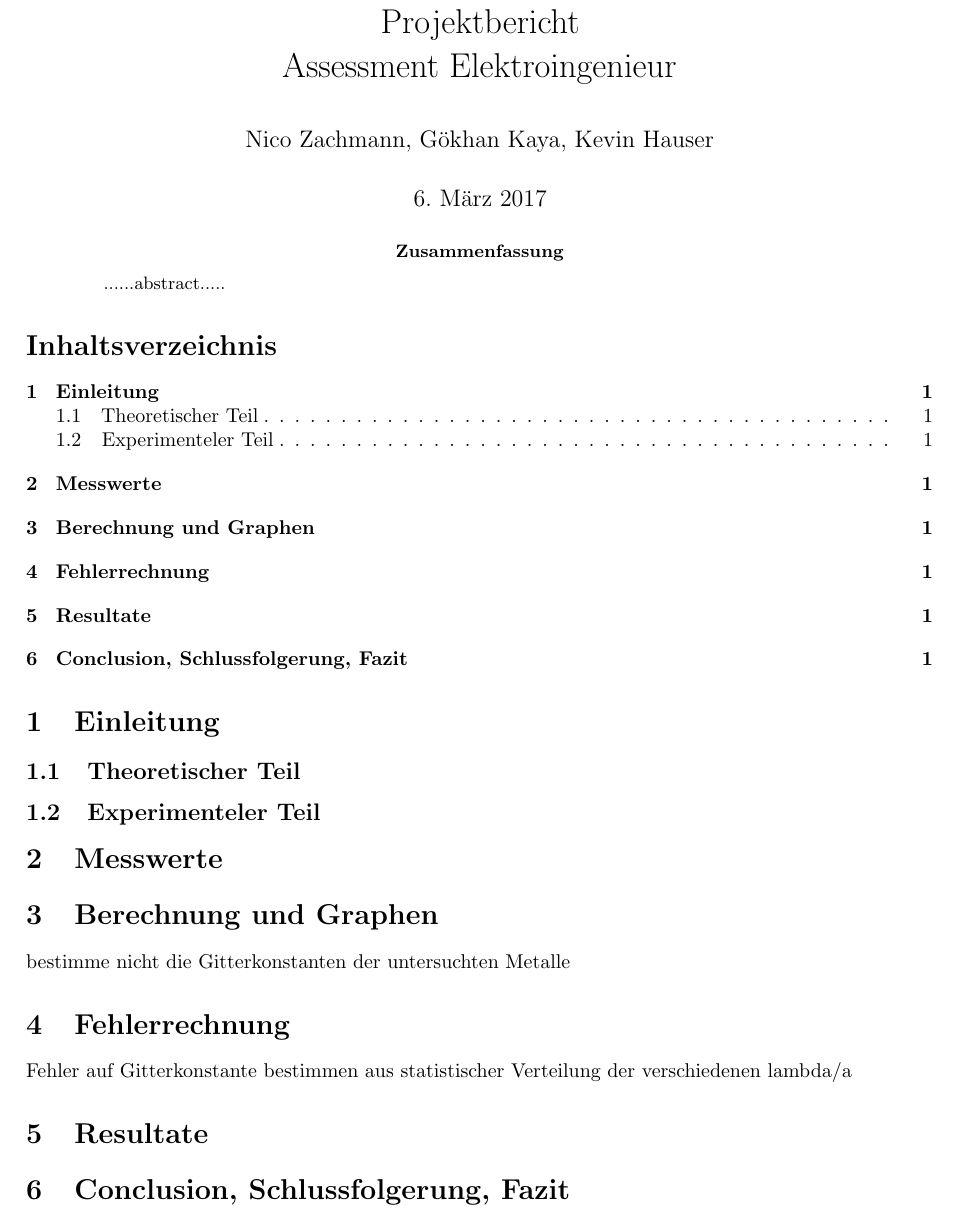
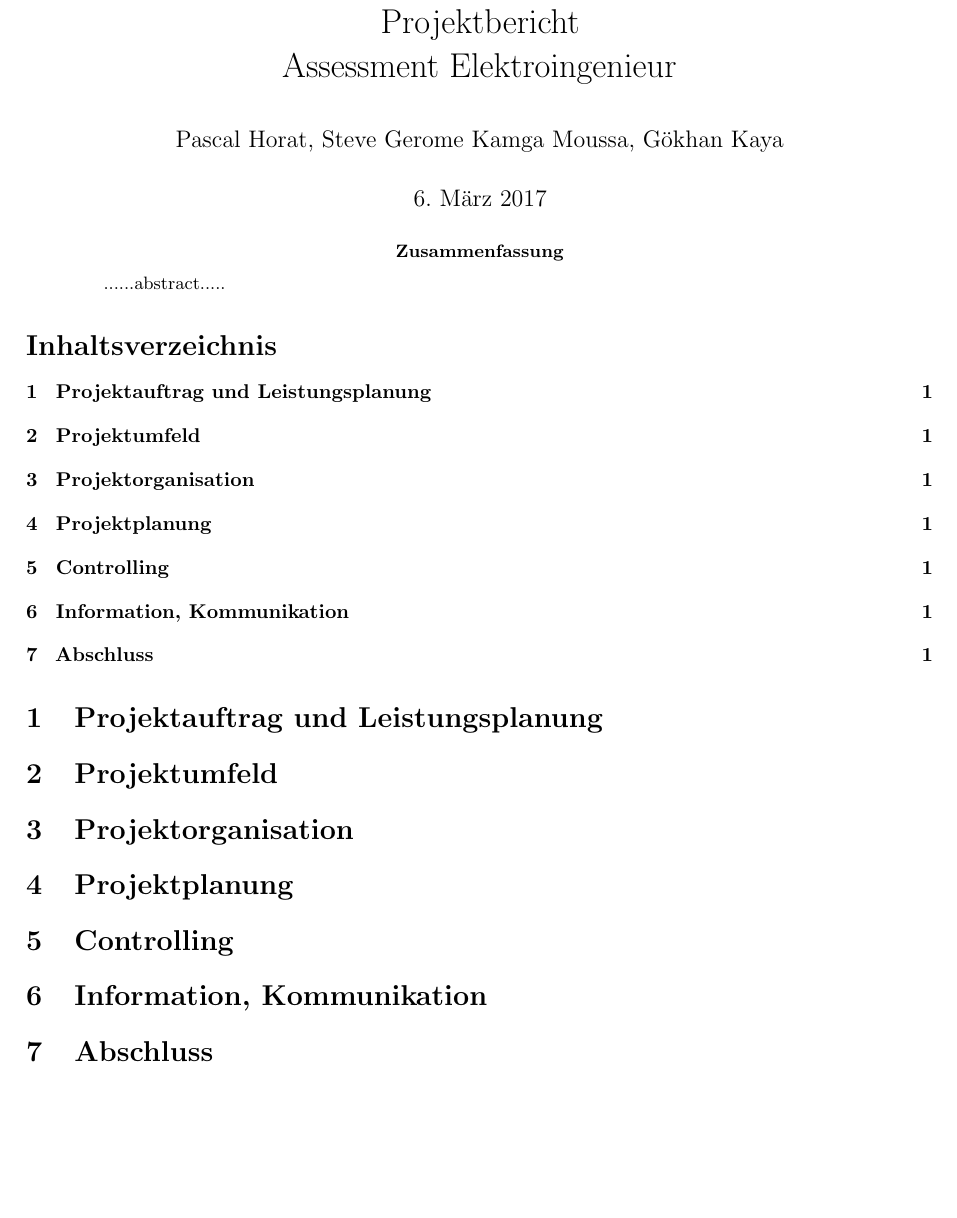
Before and after one commit to cruis1/tki, a LaTeX paper (latex/tki.tex): part of the page, cut so that both start at the same text, the shorter picture padded with empty space. Compiled offline with pdfLaTeX.

Commit message:
LaTex Template erstellt

```diff
--- a/latex/tki.tex
+++ b/latex/tki.tex
@@ -97,7 +97,7 @@
 
 %% Angaben für \maketitle
 \title{Projektbericht\\* Assessment Elektroingenieur}
-\author{Nico Zachmann, Gökhan Kaya, Kevin Hauser}
+\author{Pascal Horat, Steve Gerome Kamga Moussa, Gökhan Kaya}
 % \date{7. Mai 2013}             % ohne Angabe wird das heutig Datum verwendet
 
 \begin{document}
@@ -110,25 +110,19 @@
 
 \tableofcontents
 
-\section{Einleitung}
+\section{Projektauftrag und Leistungsplanung}
 
-\subsection{Theoretischer Teil}
+\section{Projektumfeld}
 
-\subsection{Experimenteler Teil}
+\section{Projektorganisation}
 
-\section{Messwerte}
+\section{Projektplanung}
 
-\section{Berechnung und Graphen}
+\section{Controlling}
 
-bestimme nicht die Gitterkonstanten der untersuchten Metalle
+\section{Information, Kommunikation}
 
-\section{Fehlerrechnung}
-
-Fehler auf Gitterkonstante bestimmen aus statistischer Verteilung der verschiedenen lambda/a
-
-\section{Resultate}
-
-\section{Conclusion, Schlussfolgerung, Fazit}
+\section{Abschluss}
 
 
 
```
Also changed, not shown: latex/tki.pdf, 5 other files.
